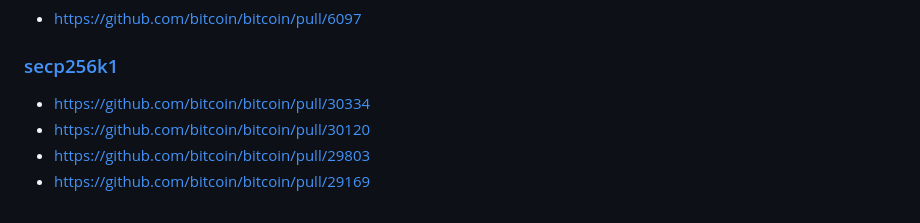
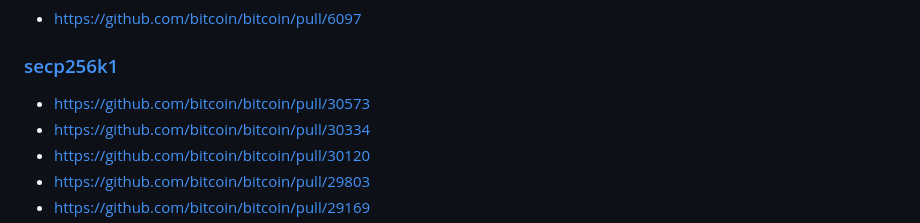
Before and after one commit to fanquake/core-review, a Markdown page: subtree-merge.md, the part around the change. GitHub-like rendering.

Commit message:
subtree: add latest secp256k1 update

```diff
--- a/subtree-merge.md
+++ b/subtree-merge.md
@@ -65,6 +65,7 @@ GOOD
 
 ### [secp256k1](https://github.com/bitcoin-core/secp256k1)
 
+- https://github.com/bitcoin/bitcoin/pull/30573
 - https://github.com/bitcoin/bitcoin/pull/30334
 - https://github.com/bitcoin/bitcoin/pull/30120
 - https://github.com/bitcoin/bitcoin/pull/29803
```
